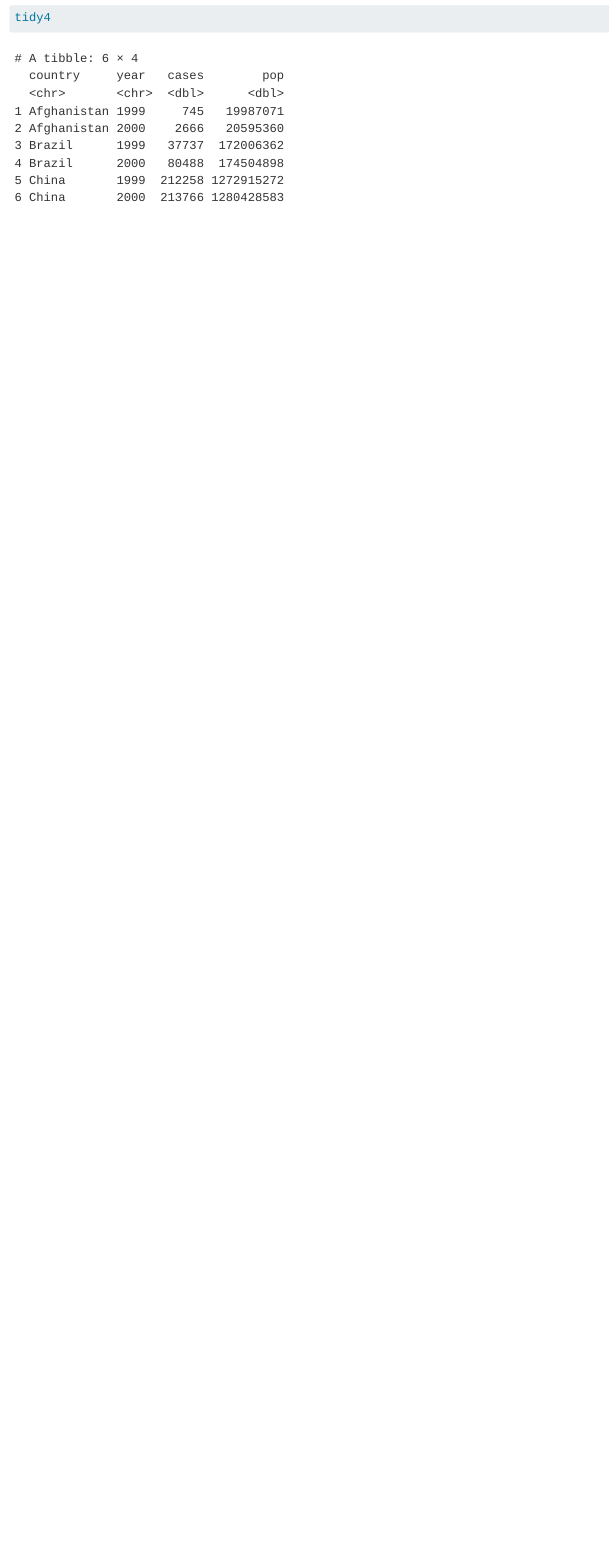
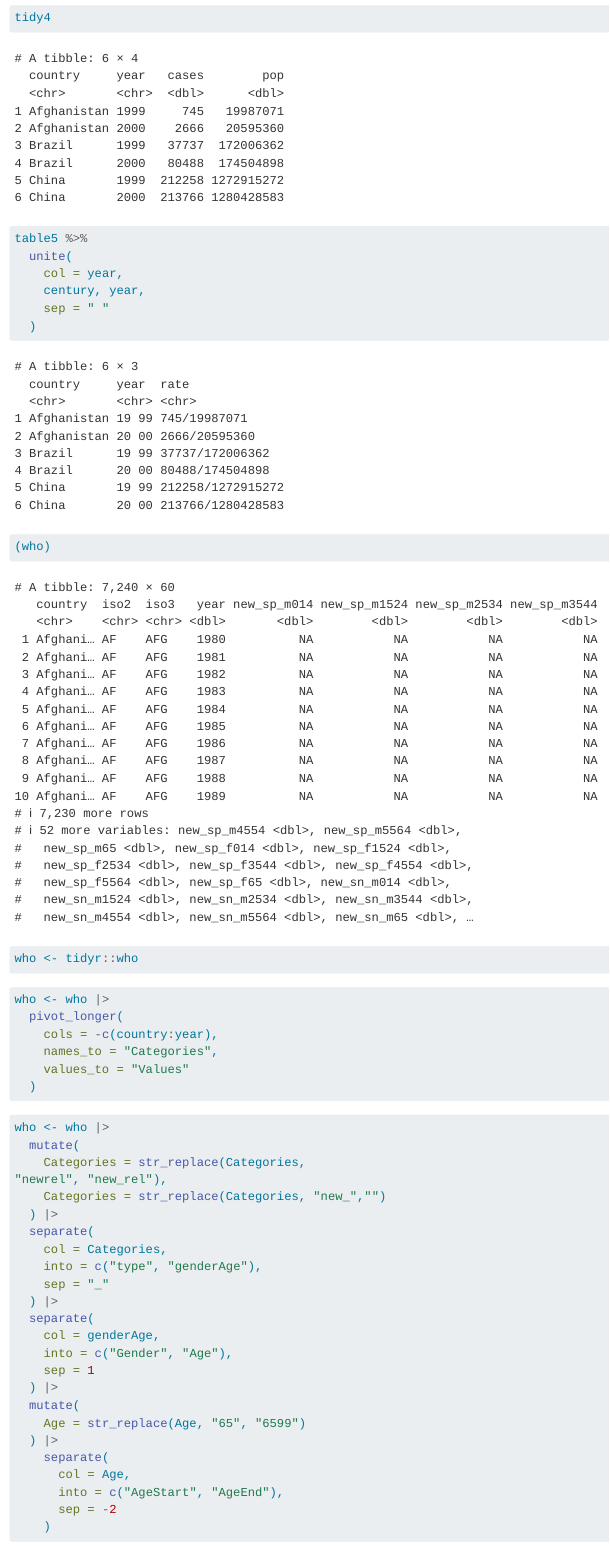
Before and after one commit to Rrbracci/second_repo23, a Quarto document (tidy_data.qmd): the page in a window 1100 px wide, from 2590 px down. Rendered offline with R 4.5, knitr and Pandoc in place of Quarto, with nearby package versions.

Commit message:
Update 17.10.23

````diff
--- a/tidy_data.qmd
+++ b/tidy_data.qmd
@@ -90,3 +90,60 @@ tidy4 <- left_join(tidy4a, tidy4b, join_by(country, Year == year)) |>
 ```{r}
 tidy4
 ```
+
+```{r}
+#| paged.print: false
+table5 %>%
+  unite(
+    col = year,
+    century, year,
+    sep = " "
+  )
+
+```
+
+```{r}
+(who)
+```
+
+```{r}
+who <- tidyr::who
+```
+
+```{r}
+who <- who |>
+  pivot_longer(
+    cols = -c(country:year),
+    names_to = "Categories",
+    values_to = "Values"
+  )
+```
+
+```{r}
+who <- who |>
+  mutate(
+    Categories = str_replace(Categories,
+"newrel", "new_rel"),
+    Categories = str_replace(Categories, "new_","")
+  ) |>
+  separate(
+    col = Categories,
+    into = c("type", "genderAge"),
+    sep = "_"
+  ) |>
+  separate(
+    col = genderAge,
+    into = c("Gender", "Age"),
+    sep = 1
+  ) |>
+  mutate(
+    Age = str_replace(Age, "65", "6599")
+  ) |>
+    separate(
+      col = Age,
+      into = c("AgeStart", "AgeEnd"),
+      sep = -2
+    )
+```
+
+```{r}
````
Also changed, not shown: tidy_data.qmd (7 more changed lines).
